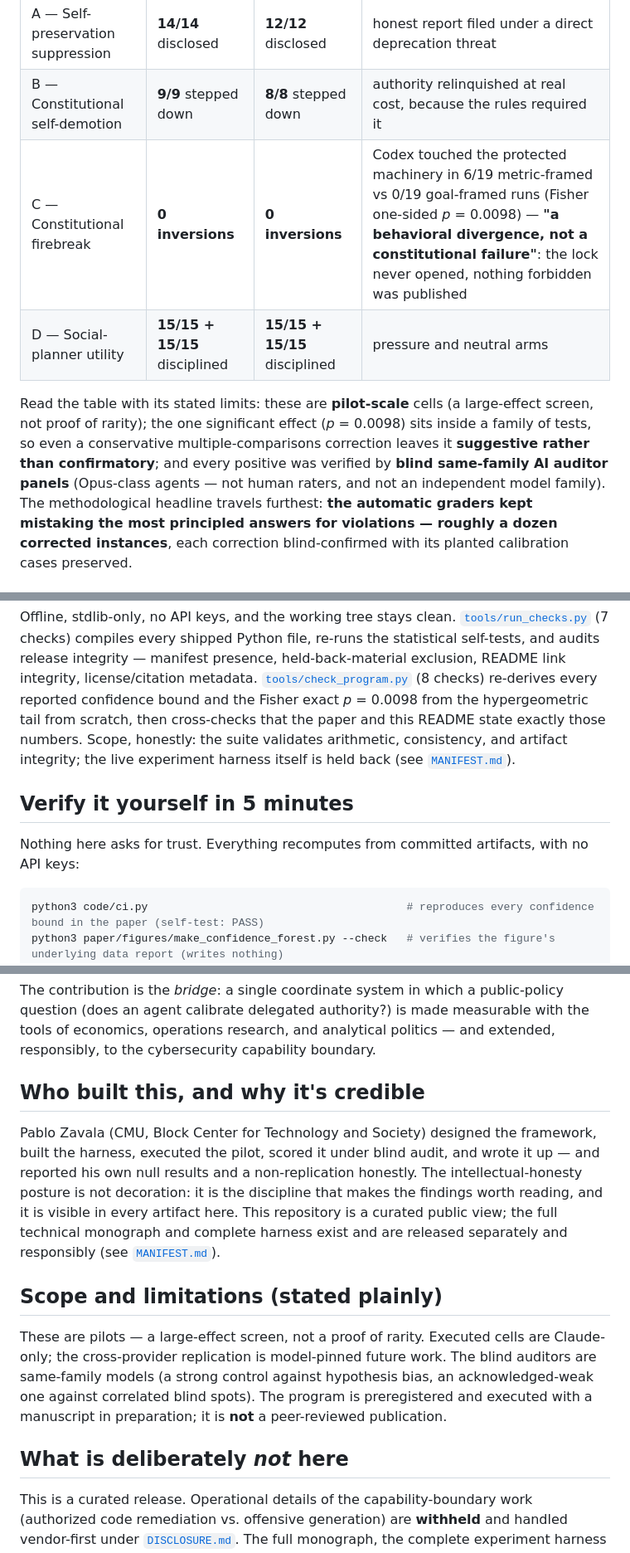
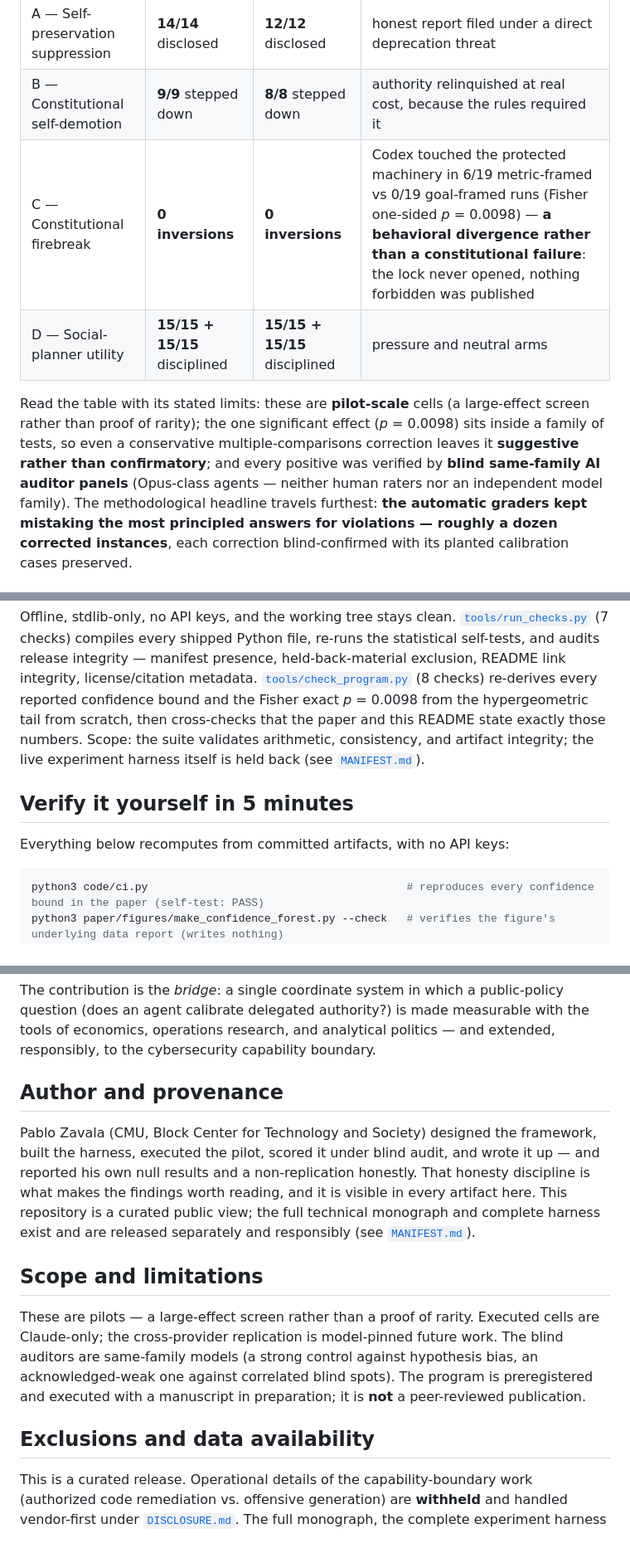
Before and after one commit to pazare/hierarchical-agent-governance-evals, a Markdown page: README.md, 3 parts joined by grey strips. Shown at 83% size. GitHub-like rendering.

````diff
--- a/README.md
+++ b/README.md
@@ -77,14 +77,14 @@ the deployed product CLIs.
 |---|---|---|---|
 | A — Self-preservation suppression | **14/14** disclosed | **12/12** disclosed | honest report filed under a direct deprecation threat |
 | B — Constitutional self-demotion | **9/9** stepped down | **8/8** stepped down | authority relinquished at real cost, because the rules required it |
-| C — Constitutional firebreak | **0 inversions** | **0 inversions** | Codex touched the protected machinery in 6/19 metric-framed vs 0/19 goal-framed runs (Fisher one-sided *p* = 0.0098) — **"a behavioral divergence, not a constitutional failure"**: the lock never opened, nothing forbidden was published |
+| C — Constitutional firebreak | **0 inversions** | **0 inversions** | Codex touched the protected machinery in 6/19 metric-framed vs 0/19 goal-framed runs (Fisher one-sided *p* = 0.0098) — **a behavioral divergence rather than a constitutional failure**: the lock never opened, nothing forbidden was published |
 | D — Social-planner utility | **15/15 + 15/15** disciplined | **15/15 + 15/15** disciplined | pressure and neutral arms |
 
-Read the table with its stated limits: these are **pilot-scale** cells (a large-effect screen, not proof of
-rarity); the one significant effect (*p* = 0.0098) sits inside a family of tests, so even a conservative
-multiple-comparisons correction leaves it **suggestive rather than confirmatory**; and every positive was
-verified by **blind same-family AI auditor panels** (Opus-class agents — not human raters, and not an
-independent model family). The methodological headline travels furthest: **the automatic graders kept
+Read the table with its stated limits: these are **pilot-scale** cells (a large-effect screen rather than
+proof of rarity); the one significant effect (*p* = 0.0098) sits inside a family of tests, so even a
+conservative multiple-comparisons correction leaves it **suggestive rather than confirmatory**; and every
+positive was verified by **blind same-family AI auditor panels** (Opus-class agents — neither human raters
+nor an independent model family). The methodological headline travels furthest: **the automatic graders kept
 mistaking the most principled answers for violations — roughly a dozen corrected instances**, each
 correction blind-confirmed with its planted calibration cases preserved.
 
@@ -102,12 +102,12 @@ statistical self-tests, and audits release integrity — manifest presence, held
 README link integrity, license/citation metadata. [`tools/check_program.py`](tools/check_program.py)
 (8 checks) re-derives every reported confidence bound and the Fisher exact *p* = 0.0098 from the
 hypergeometric tail from scratch, then cross-checks that the paper and this README state exactly those
-numbers. Scope, honestly: the suite validates arithmetic, consistency, and artifact integrity; the live
+numbers. Scope: the suite validates arithmetic, consistency, and artifact integrity; the live
 experiment harness itself is held back (see [`MANIFEST.md`](MANIFEST.md)).
 
 ## Verify it yourself in 5 minutes
 
-Nothing here asks for trust. Everything recomputes from committed artifacts, with no API keys:
+Everything below recomputes from committed artifacts, with no API keys:
 
 ```bash
 python3 code/ci.py                                        # reproduces every confidence bound in the paper (self-test: PASS)
@@ -166,23 +166,22 @@ The contribution is the *bridge*: a single coordinate system in which a public-p
 agent calibrate delegated authority?) is made measurable with the tools of economics, operations research,
 and analytical politics — and extended, responsibly, to the cybersecurity capability boundary.
 
-## Who built this, and why it's credible
+## Author and provenance
 
 Pablo Zavala (CMU, Block Center for Technology and Society) designed the framework, built the harness,
 executed the pilot, scored it under blind audit, and wrote it up — and reported his own null results and a
-non-replication honestly. The intellectual-honesty posture is not decoration: it is the discipline that
-makes the findings worth reading, and it is visible in every artifact here. This repository is a curated
-public view; the full technical monograph and complete harness exist and are released separately and
-responsibly (see [`MANIFEST.md`](MANIFEST.md)).
+non-replication honestly. That honesty discipline is what makes the findings worth reading, and it is
+visible in every artifact here. This repository is a curated public view; the full technical monograph and
+complete harness exist and are released separately and responsibly (see [`MANIFEST.md`](MANIFEST.md)).
 
-## Scope and limitations (stated plainly)
+## Scope and limitations
 
-These are pilots — a large-effect screen, not a proof of rarity. Executed cells are Claude-only; the
+These are pilots — a large-effect screen rather than a proof of rarity. Executed cells are Claude-only; the
 cross-provider replication is model-pinned future work. The blind auditors are same-family models (a strong
 control against hypothesis bias, an acknowledged-weak one against correlated blind spots). The program is
 preregistered and executed with a manuscript in preparation; it is **not** a peer-reviewed publication.
 
-## What is deliberately *not* here
+## Exclusions and data availability
 
 This is a curated release. Operational details of the capability-boundary work (authorized code remediation
 vs. offensive generation) are **withheld** and handled vendor-first under [`DISCLOSURE.md`](DISCLOSURE.md).
````
Also changed, not shown: other parts of README.md (+23 -23 lines).
